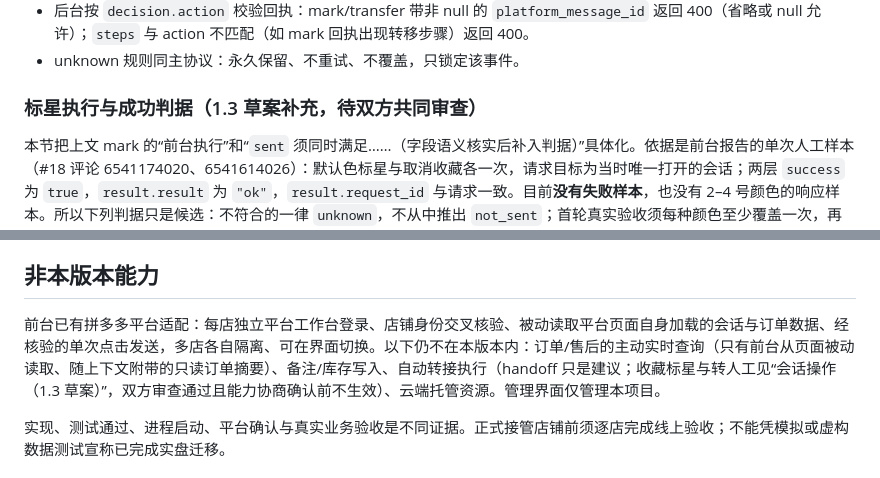
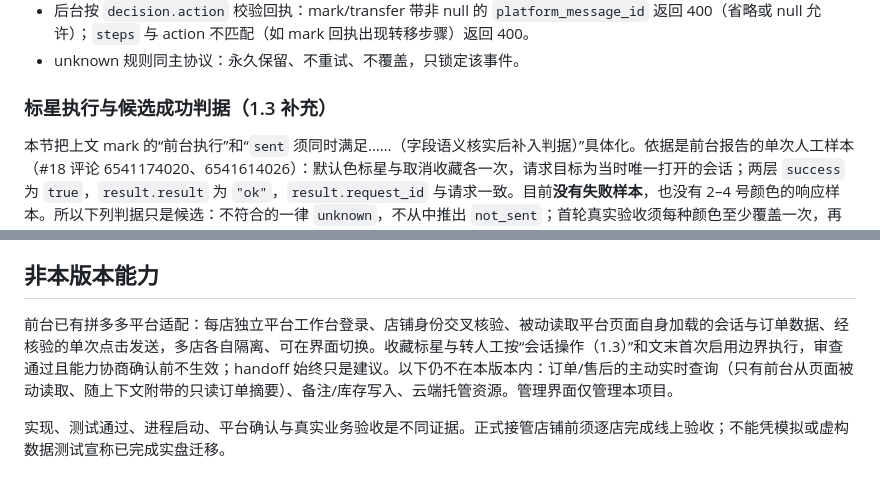
Before and after one commit to lijiefeng11-wq/claw-next, a Markdown page: contracts/protocol.md, 2 parts joined by grey strips. Rendered like a GitHub page.

```diff
--- a/contracts/protocol.md
+++ b/contracts/protocol.md
@@ -465,7 +465,7 @@ status 只能 sent/not_sent/unknown。sent 必须具有平台明确成功回执
 - 后台按 `decision.action` 校验回执：mark/transfer 带非 null 的 `platform_message_id` 返回 400（省略或 null 允许）；`steps` 与 action 不匹配（如 mark 回执出现转移步骤）返回 400。
 - unknown 规则同主协议：永久保留、不重试、不覆盖，只锁定该事件。
 
-### 标星执行与成功判据（1.3 草案补充，待双方共同审查）
+### 标星执行与候选成功判据（1.3 补充）
 
 本节把上文 mark 的“前台执行”和“`sent` 须同时满足……（字段语义核实后补入判据）”具体化。依据是前台报告的单次人工样本（#18 评论 6541174020、6541614026）：默认色标星与取消收藏各一次，请求目标为当时唯一打开的会话；两层 `success` 为 `true`，`result.result` 为 `"ok"`，`result.request_id` 与请求一致。目前**没有失败样本**，也没有 2–4 号颜色的响应样本。所以下列判据只是候选：不符合的一律 `unknown`，不从中推出 `not_sent`；首轮真实验收须每种颜色至少覆盖一次，再决定是否修订。
 
@@ -656,7 +656,7 @@ settings 返回上述字段加 version。mode=rules/model/hybrid。规则可带
 
 ## 非本版本能力
 
-前台已有拼多多平台适配：每店独立平台工作台登录、店铺身份交叉核验、被动读取平台页面自身加载的会话与订单数据、经核验的单次点击发送，多店各自隔离、可在界面切换。以下仍不在本版本内：订单/售后的主动实时查询（只有前台从页面被动读取、随上下文附带的只读订单摘要）、备注/库存写入、自动转接执行（handoff 只是建议；收藏标星与转人工见“会话操作（1.3 草案）”，双方审查通过且能力协商确认前不生效）、云端托管资源。管理界面仅管理本项目。
+前台已有拼多多平台适配：每店独立平台工作台登录、店铺身份交叉核验、被动读取平台页面自身加载的会话与订单数据、经核验的单次点击发送，多店各自隔离、可在界面切换。收藏标星与转人工按“会话操作（1.3）”和文末首次启用边界执行，审查通过且能力协商确认前不生效；handoff 始终只是建议。以下仍不在本版本内：订单/售后的主动实时查询（只有前台从页面被动读取、随上下文附带的只读订单摘要）、备注/库存写入、云端托管资源。管理界面仅管理本项目。
 
 实现、测试通过、进程启动、平台确认与真实业务验收是不同证据。正式接管店铺前须逐店完成线上验收；不能凭模拟或虚构数据测试宣称已完成实盘迁移。
 
```
Also changed, not shown: other parts of contracts/protocol.md (+7 -7 lines).
